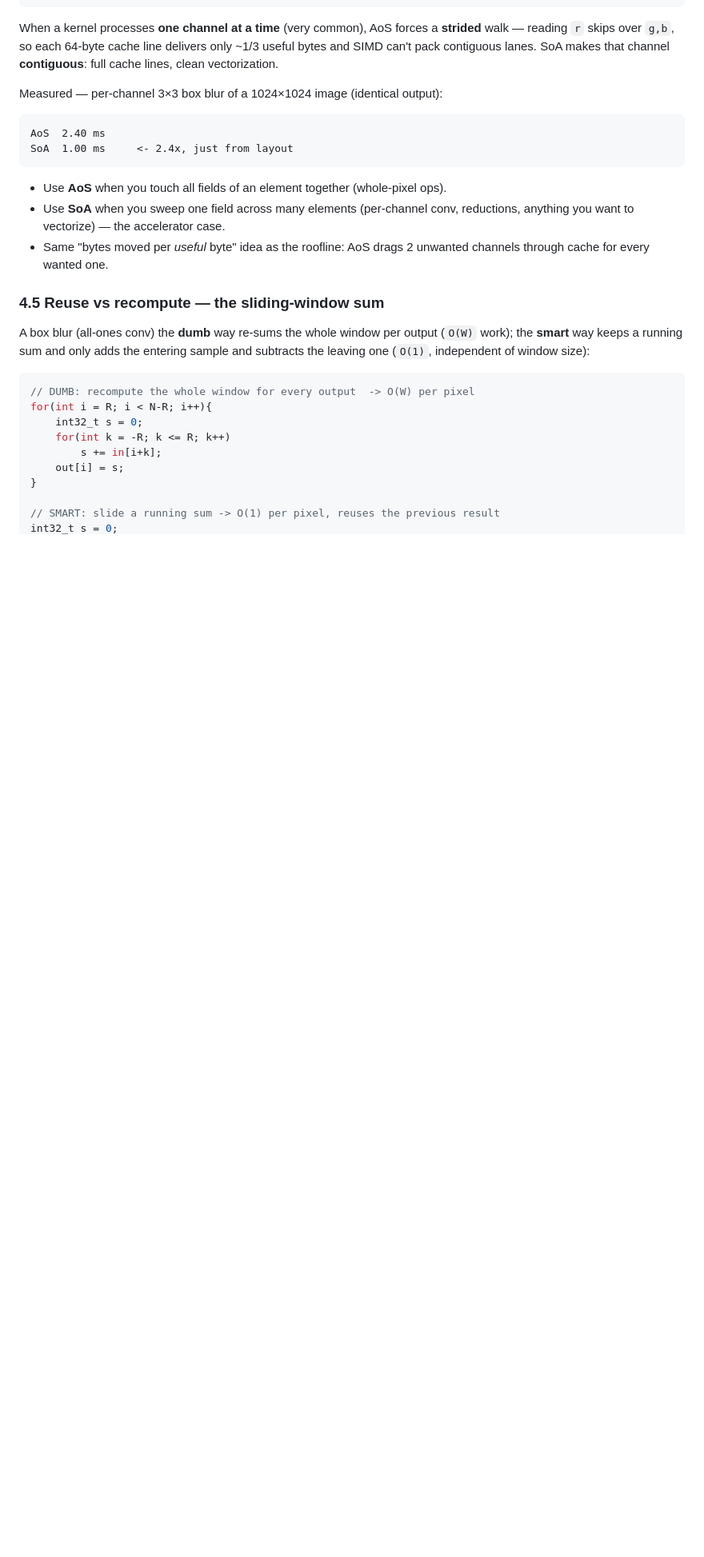
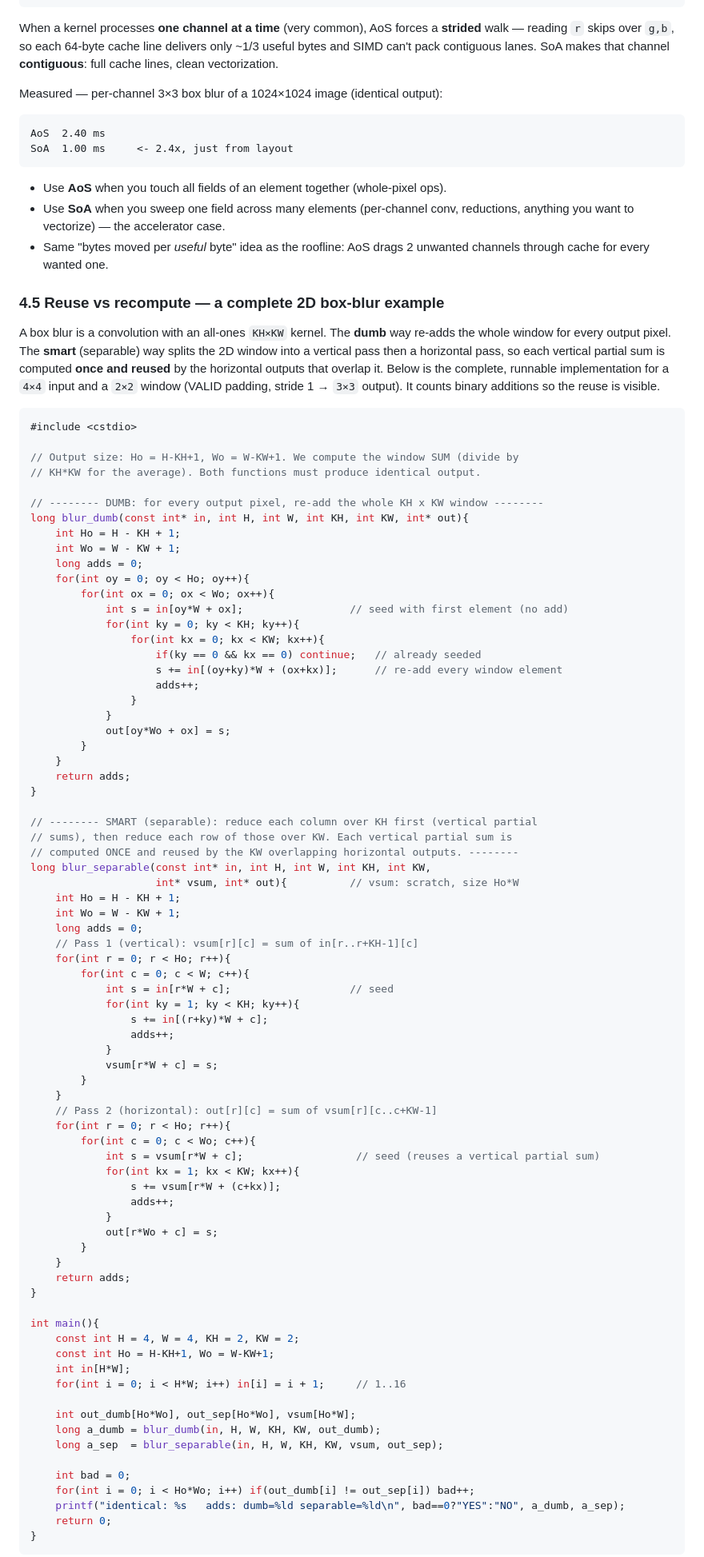
Before and after one commit to Yalee104/Programming-Review, a Markdown page: kernel_interview_prep.md, the part around one of its changes. Shown at 80% size. Drawn GitHub-style; blank space fills up the shorter version.

Commit message:
Topic 4.5: replace snippet with complete 2D box-blur reuse example
Rework the reuse-vs-recompute section around a full runnable implementation: a
4x4 input with a 2x2 window, dumb (re-add whole window) vs separable (reuse
vertical partial sums), with add counts (27 vs 21) and printed intermediates,
verified identical. Keep the 1D running-sum slide + 55x measurement as the
large-window scaling story with the SIMD-vs-dependency nuance.

Co-Authored-By: Claude Opus 4.8 <noreply@anthropic.com>
Claude-Session: https://claude.ai/code/session_01VwUREbp7ZxUSgBRPKrwUp5

````diff
--- a/kernel_interview_prep.md
+++ b/kernel_interview_prep.md
@@ -1031,19 +1031,90 @@ SoA  1.00 ms     <- 2.4x, just from layout
 - Same "bytes moved per *useful* byte" idea as the roofline: AoS drags 2 unwanted
   channels through cache for every wanted one.
 
-### 4.5 Reuse vs recompute — the sliding-window sum
+### 4.5 Reuse vs recompute — a complete 2D box-blur example
 
-A box blur (all-ones conv) the **dumb** way re-sums the whole window per output
-(`O(W)` work); the **smart** way keeps a running sum and only adds the entering
-sample and subtracts the leaving one (`O(1)`, independent of window size):
+A box blur is a convolution with an all-ones `KH×KW` kernel. The **dumb** way
+re-adds the whole window for every output pixel. The **smart** (separable) way
+splits the 2D window into a vertical pass then a horizontal pass, so each vertical
+partial sum is computed **once and reused** by the horizontal outputs that overlap
+it. Below is the complete, runnable implementation for a `4×4` input and a `2×2`
+window (VALID padding, stride 1 → `3×3` output). It counts binary additions so the
+reuse is visible.
 
 ```cpp
-// DUMB: recompute the whole window for every output  -> O(W) per pixel
-for(int i = R; i < N-R; i++){
-    int32_t s = 0;
-    for(int k = -R; k <= R; k++)
-        s += in[i+k];
-    out[i] = s;
+#include <cstdio>
+
+// Output size: Ho = H-KH+1, Wo = W-KW+1. We compute the window SUM (divide by
+// KH*KW for the average). Both functions must produce identical output.
+
+// -------- DUMB: for every output pixel, re-add the whole KH x KW window --------
+long blur_dumb(const int* in, int H, int W, int KH, int KW, int* out){
+    int Ho = H - KH + 1;
+    int Wo = W - KW + 1;
+    long adds = 0;
+    for(int oy = 0; oy < Ho; oy++){
+        for(int ox = 0; ox < Wo; ox++){
+            int s = in[oy*W + ox];                 // seed with first element (no add)
+            for(int ky = 0; ky < KH; ky++){
+                for(int kx = 0; kx < KW; kx++){
+                    if(ky == 0 && kx == 0) continue;   // already seeded
+                    s += in[(oy+ky)*W + (ox+kx)];      // re-add every window element
+                    adds++;
+                }
+            }
+            out[oy*Wo + ox] = s;
+        }
+    }
+    return adds;
 }
 
-// SMART: slide a running sum -> O(1) per pixel, reuses the previous result
+// -------- SMART (separable): reduce each column over KH first (vertical partial
+// sums), then reduce each row of those over KW. Each vertical partial sum is
+// computed ONCE and reused by the KW overlapping horizontal outputs. --------
+long blur_separable(const int* in, int H, int W, int KH, int KW,
+                    int* vsum, int* out){          // vsum: scratch, size Ho*W
+    int Ho = H - KH + 1;
+    int Wo = W - KW + 1;
+    long adds = 0;
+    // Pass 1 (vertical): vsum[r][c] = sum of in[r..r+KH-1][c]
+    for(int r = 0; r < Ho; r++){
+        for(int c = 0; c < W; c++){
+            int s = in[r*W + c];                   // seed
+            for(int ky = 1; ky < KH; ky++){
+                s += in[(r+ky)*W + c];
+                adds++;
+            }
+            vsum[r*W + c] = s;
+        }
+    }
+    // Pass 2 (horizontal): out[r][c] = sum of vsum[r][c..c+KW-1]
+    for(int r = 0; r < Ho; r++){
+        for(int c = 0; c < Wo; c++){
+            int s = vsum[r*W + c];                  // seed (reuses a vertical partial sum)
+            for(int kx = 1; kx < KW; kx++){
+                s += vsum[r*W + (c+kx)];
+                adds++;
+            }
+            out[r*Wo + c] = s;
+        }
+    }
+    return adds;
+}
+
+int main(){
+    const int H = 4, W = 4, KH = 2, KW = 2;
+    const int Ho = H-KH+1, Wo = W-KW+1;
+    int in[H*W];
+    for(int i = 0; i < H*W; i++) in[i] = i + 1;     // 1..16
+
+    int out_dumb[Ho*Wo], out_sep[Ho*Wo], vsum[Ho*W];
+    long a_dumb = blur_dumb(in, H, W, KH, KW, out_dumb);
+    long a_sep  = blur_separable(in, H, W, KH, KW, vsum, out_sep);
+
+    int bad = 0;
+    for(int i = 0; i < Ho*Wo; i++) if(out_dumb[i] != out_sep[i]) bad++;
+    printf("identical: %s   adds: dumb=%ld separable=%ld\n", bad==0?"YES":"NO", a_dumb, a_sep);
+    return 0;
+}
+```
+
````
Also changed, not shown: other parts of kernel_interview_prep.md (+37 -14 lines).
